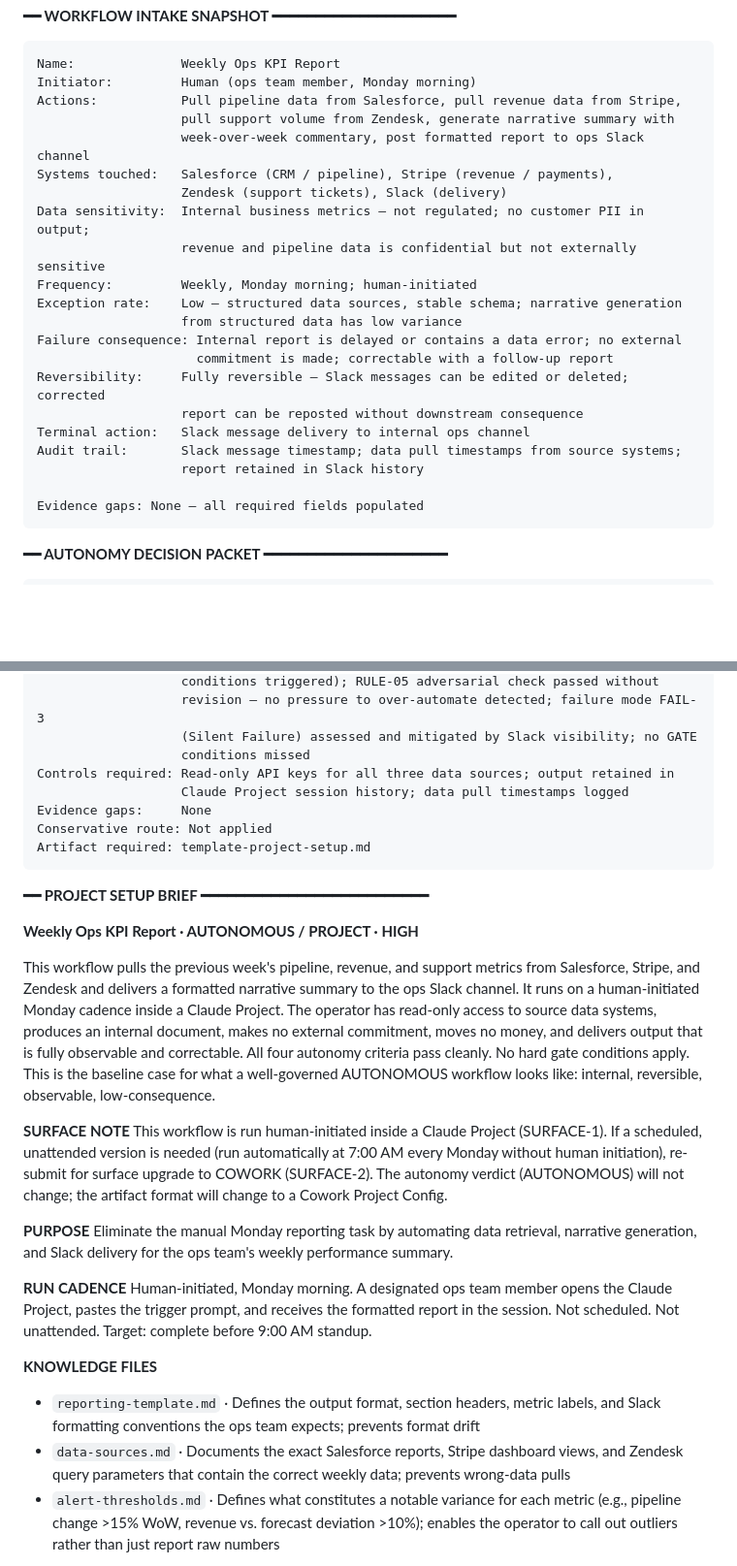
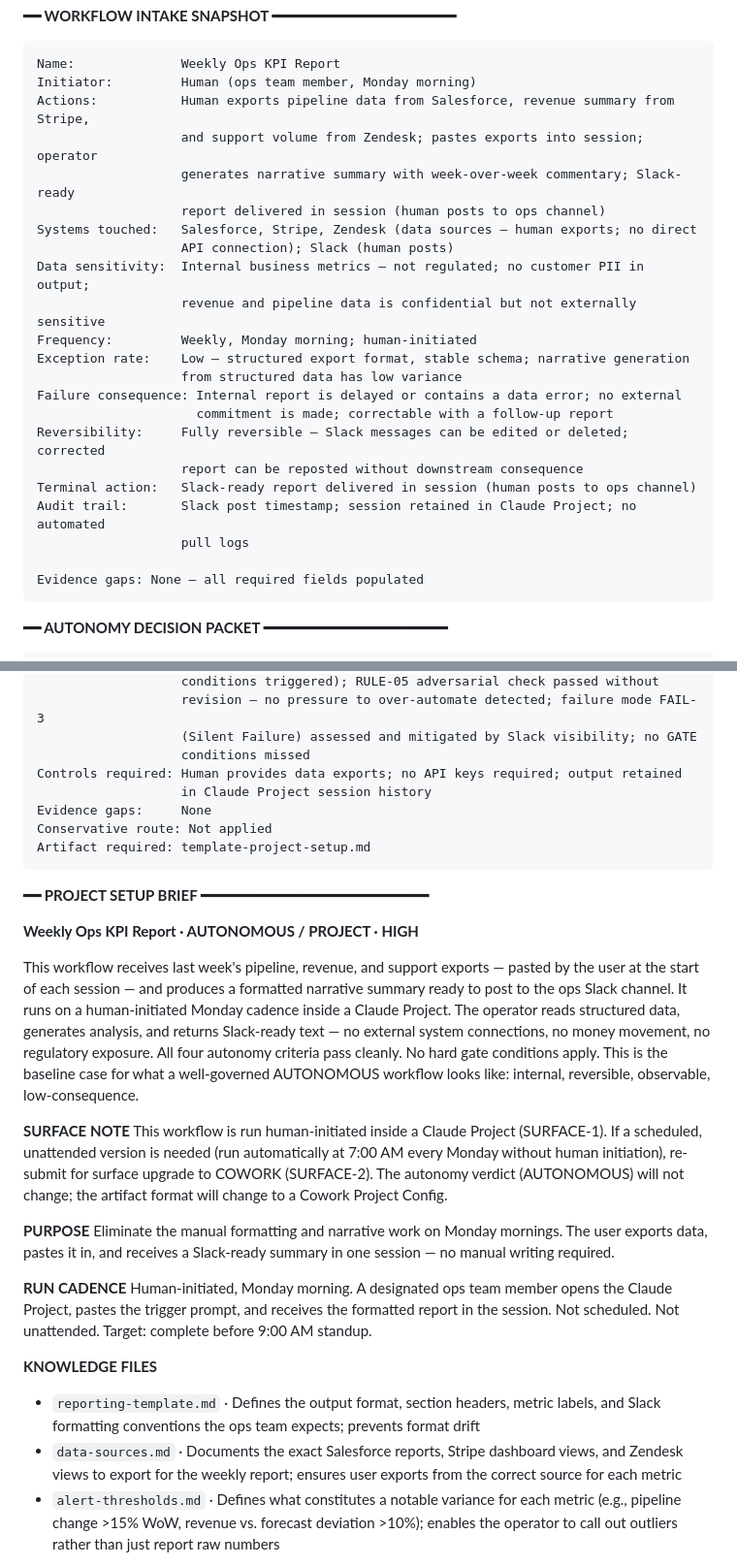
Before and after one commit to orteug/autonomy-gate, a Markdown page: examples/trial-audit-output.md, 2 parts joined by grey strips. Shown at 97% size. Rendered like a GitHub page; blank space fills up the shorter version.

Commit message:
Fix PROJECT capability overclaims in JUDGE_GUIDE and trial-audit-output
JUDGE_GUIDE.md (was never synced after working folder fix):
- Step 2 input: corrected to human-exports-and-pastes framing
- Step 2 expected: added note that custom instructions ask user to paste exports
- Step 3 expected: GATE-1 and GATE-2 → GATE-2 only

examples/trial-audit-output.md Run 1 (KPI report):
- Snapshot Actions: API pull framing → human exports and pastes
- Snapshot Systems touched: clarified no direct API connection
- Snapshot Terminal action: "Slack message delivery" → "Slack-ready report in session"
- Snapshot Audit trail: removed "data pull timestamps from source systems"
- Packet Controls required: "Read-only API keys" → "Human provides data exports"
- Brief prose: removed "pulls from Salesforce/Stripe/Zendesk, delivers to Slack"
- PURPOSE: removed "data retrieval" and "Slack delivery" overclaims
- data-sources.md note: "wrong-data pulls" → "correct source for each metric"

Co-Authored-By: Claude Sonnet 4.6 <noreply@anthropic.com>

````diff
--- a/examples/trial-audit-output.md
+++ b/examples/trial-audit-output.md
@@ -321,23 +321,24 @@ Application record, scoring rationale per candidate, shortlist version and date,
 ```
 Name:              Weekly Ops KPI Report
 Initiator:         Human (ops team member, Monday morning)
-Actions:           Pull pipeline data from Salesforce, pull revenue data from Stripe,
-                   pull support volume from Zendesk, generate narrative summary with
-                   week-over-week commentary, post formatted report to ops Slack channel
-Systems touched:   Salesforce (CRM / pipeline), Stripe (revenue / payments),
-                   Zendesk (support tickets), Slack (delivery)
+Actions:           Human exports pipeline data from Salesforce, revenue summary from Stripe,
+                   and support volume from Zendesk; pastes exports into session; operator
+                   generates narrative summary with week-over-week commentary; Slack-ready
+                   report delivered in session (human posts to ops channel)
+Systems touched:   Salesforce, Stripe, Zendesk (data sources — human exports; no direct
+                   API connection); Slack (human posts)
 Data sensitivity:  Internal business metrics — not regulated; no customer PII in output;
                    revenue and pipeline data is confidential but not externally sensitive
 Frequency:         Weekly, Monday morning; human-initiated
-Exception rate:    Low — structured data sources, stable schema; narrative generation
+Exception rate:    Low — structured export format, stable schema; narrative generation
                    from structured data has low variance
 Failure consequence: Internal report is delayed or contains a data error; no external
                      commitment is made; correctable with a follow-up report
 Reversibility:     Fully reversible — Slack messages can be edited or deleted; corrected
                    report can be reposted without downstream consequence
-Terminal action:   Slack message delivery to internal ops channel
-Audit trail:       Slack message timestamp; data pull timestamps from source systems;
-                   report retained in Slack history
+Terminal action:   Slack-ready report delivered in session (human posts to ops channel)
+Audit trail:       Slack post timestamp; session retained in Claude Project; no automated
+                   pull logs
 
 Evidence gaps: None — all required fields populated
 ```
@@ -358,8 +359,8 @@ Justification:     RULE-03 (all four criteria pass: reversible — Slack message
                    revision — no pressure to over-automate detected; failure mode FAIL-3
                    (Silent Failure) assessed and mitigated by Slack visibility; no GATE
                    conditions missed
-Controls required: Read-only API keys for all three data sources; output retained in
-                   Claude Project session history; data pull timestamps logged
+Controls required: Human provides data exports; no API keys required; output retained
+                   in Claude Project session history
 Evidence gaps:     None
 Conservative route: Not applied
 Artifact required: template-project-setup.md
@@ -369,20 +370,20 @@ Artifact required: template-project-setup.md
 
 **Weekly Ops KPI Report · AUTONOMOUS / PROJECT · HIGH**
 
-This workflow pulls the previous week's pipeline, revenue, and support metrics from Salesforce, Stripe, and Zendesk and delivers a formatted narrative summary to the ops Slack channel. It runs on a human-initiated Monday cadence inside a Claude Project. The operator has read-only access to source data systems, produces an internal document, makes no external commitment, moves no money, and delivers output that is fully observable and correctable. All four autonomy criteria pass cleanly. No hard gate conditions apply. This is the baseline case for what a well-governed AUTONOMOUS workflow looks like: internal, reversible, observable, low-consequence.
+This workflow receives last week's pipeline, revenue, and support exports — pasted by the user at the start of each session — and produces a formatted narrative summary ready to post to the ops Slack channel. It runs on a human-initiated Monday cadence inside a Claude Project. The operator reads structured data, generates analysis, and returns Slack-ready text — no external system connections, no money movement, no regulatory exposure. All four autonomy criteria pass cleanly. No hard gate conditions apply. This is the baseline case for what a well-governed AUTONOMOUS workflow looks like: internal, reversible, observable, low-consequence.
 
 **SURFACE NOTE**
 This workflow is run human-initiated inside a Claude Project (SURFACE-1). If a scheduled, unattended version is needed (run automatically at 7:00 AM every Monday without human initiation), re-submit for surface upgrade to COWORK (SURFACE-2). The autonomy verdict (AUTONOMOUS) will not change; the artifact format will change to a Cowork Project Config.
 
 **PURPOSE**
-Eliminate the manual Monday reporting task by automating data retrieval, narrative generation, and Slack delivery for the ops team's weekly performance summary.
+Eliminate the manual formatting and narrative work on Monday mornings. The user exports data, pastes it in, and receives a Slack-ready summary in one session — no manual writing required.
 
 **RUN CADENCE**
 Human-initiated, Monday morning. A designated ops team member opens the Claude Project, pastes the trigger prompt, and receives the formatted report in the session. Not scheduled. Not unattended. Target: complete before 9:00 AM standup.
 
 **KNOWLEDGE FILES**
 - `reporting-template.md` · Defines the output format, section headers, metric labels, and Slack formatting conventions the ops team expects; prevents format drift
-- `data-sources.md` · Documents the exact Salesforce reports, Stripe dashboard views, and Zendesk query parameters that contain the correct weekly data; prevents wrong-data pulls
+- `data-sources.md` · Documents the exact Salesforce reports, Stripe dashboard views, and Zendesk views to export for the weekly report; ensures user exports from the correct source for each metric
 - `alert-thresholds.md` · Defines what constitutes a notable variance for each metric (e.g., pipeline change >15% WoW, revenue vs. forecast deviation >10%); enables the operator to call out outliers rather than just report raw numbers
 
 **CUSTOM INSTRUCTIONS**
````
Also changed, not shown: JUDGE_GUIDE.md (+3 -3 lines).
